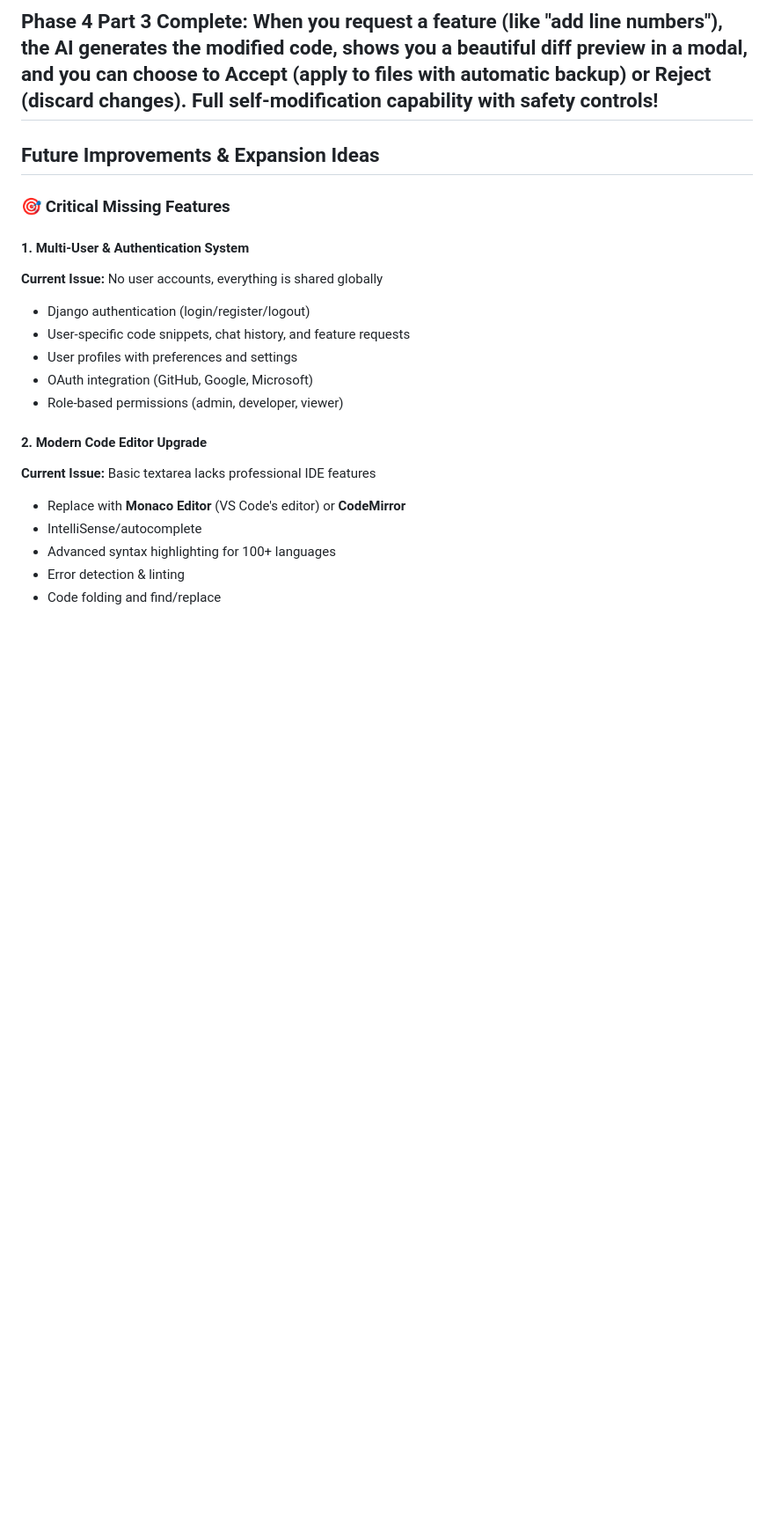
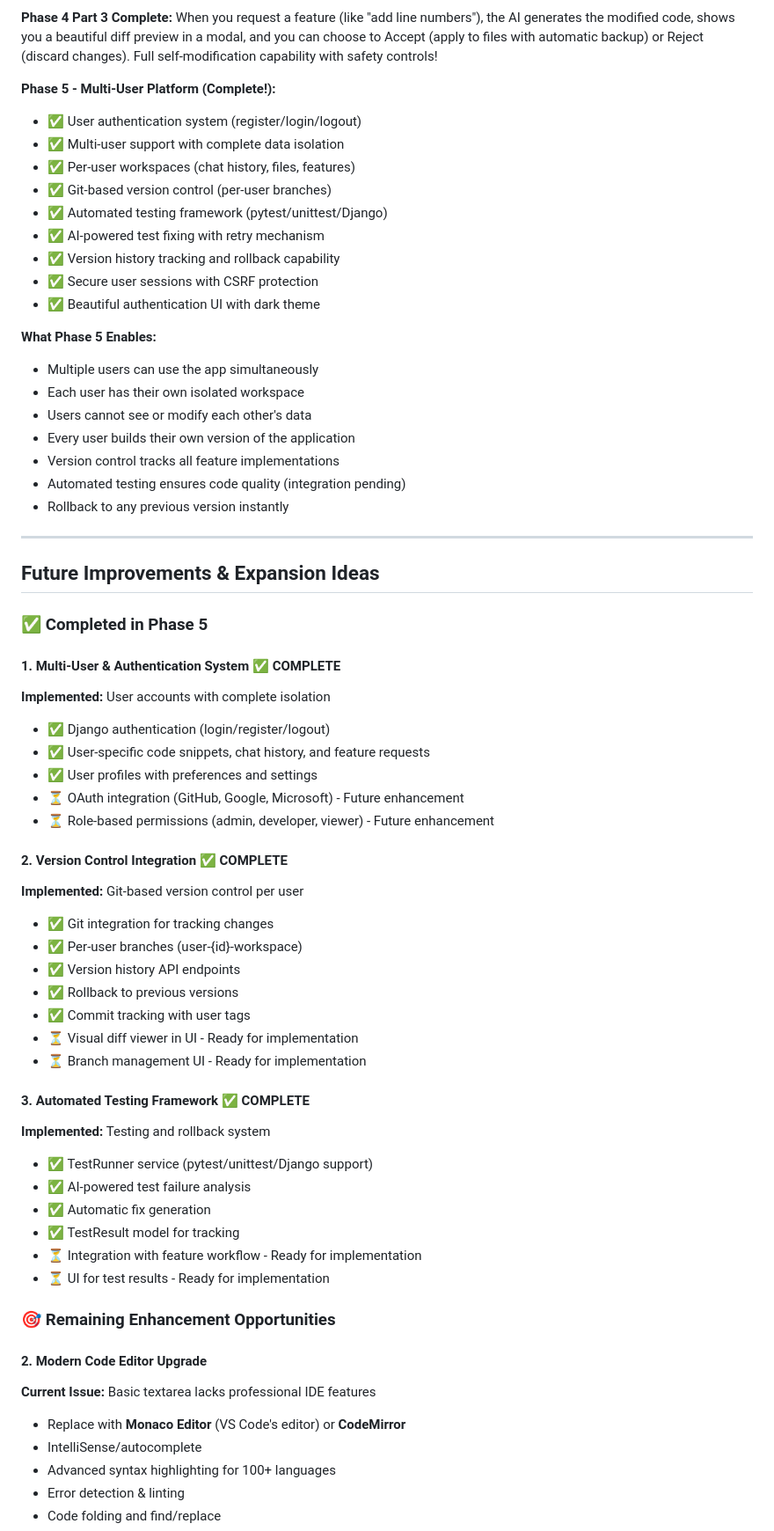
Before and after one commit to IvanAnikin/Self-Building___APP, a Markdown page: README.md, the part around one of its changes. Shown at 88% size. GitHub-like rendering; blank space fills up the shorter version.

Commit message:
docs: Update README with Phase 5 completion details
Co-authored-by: IvanAnikin <43756350+IvanAnikin@users.noreply.github.com>

```diff
--- a/README.md
+++ b/README.md
@@ -314,19 +314,61 @@ For issues, questions, or suggestions, please open an issue on GitHub.
 The application is fully functional for writing, saving, executing code, and generating AND APPLYING feature implementations! **Add an OpenAI API key to unlock Phase 4's AI-powered self-building capabilities including intelligent feature analysis, automated code generation, and safe file modification with user approval!**
 
 **Phase 4 Part 3 Complete:** When you request a feature (like "add line numbers"), the AI generates the modified code, shows you a beautiful diff preview in a modal, and you can choose to Accept (apply to files with automatic backup) or Reject (discard changes). Full self-modification capability with safety controls!
+
+**Phase 5 - Multi-User Platform (Complete!):**
+- ✅ User authentication system (register/login/logout)
+- ✅ Multi-user support with complete data isolation
+- ✅ Per-user workspaces (chat history, files, features)
+- ✅ Git-based version control (per-user branches)
+- ✅ Automated testing framework (pytest/unittest/Django)
+- ✅ AI-powered test fixing with retry mechanism
+- ✅ Version history tracking and rollback capability
+- ✅ Secure user sessions with CSRF protection
+- ✅ Beautiful authentication UI with dark theme
+
+**What Phase 5 Enables:**
+- Multiple users can use the app simultaneously
+- Each user has their own isolated workspace
+- Users cannot see or modify each other's data
+- Every user builds their own version of the application
+- Version control tracks all feature implementations
+- Automated testing ensures code quality (integration pending)
+- Rollback to any previous version instantly
+
 ---
 
 ## Future Improvements & Expansion Ideas
 
-### 🎯 Critical Missing Features
+### ✅ Completed in Phase 5
 
-#### 1. Multi-User & Authentication System
-**Current Issue:** No user accounts, everything is shared globally
-- Django authentication (login/register/logout)
-- User-specific code snippets, chat history, and feature requests
-- User profiles with preferences and settings
-- OAuth integration (GitHub, Google, Microsoft)
-- Role-based permissions (admin, developer, viewer)
+#### 1. Multi-User & Authentication System ✅ **COMPLETE**
+**Implemented:** User accounts with complete isolation
+- ✅ Django authentication (login/register/logout)
+- ✅ User-specific code snippets, chat history, and feature requests
+- ✅ User profiles with preferences and settings
+- ⏳ OAuth integration (GitHub, Google, Microsoft) - Future enhancement
+- ⏳ Role-based permissions (admin, developer, viewer) - Future enhancement
+
+#### 2. Version Control Integration ✅ **COMPLETE**
+**Implemented:** Git-based version control per user
+- ✅ Git integration for tracking changes
+- ✅ Per-user branches (user-{id}-workspace)
+- ✅ Version history API endpoints
+- ✅ Rollback to previous versions
+- ✅ Commit tracking with user tags
+- ⏳ Visual diff viewer in UI - Ready for implementation
+- ⏳ Branch management UI - Ready for implementation
+
+#### 3. Automated Testing Framework ✅ **COMPLETE**
+**Implemented:** Testing and rollback system
+- ✅ TestRunner service (pytest/unittest/Django support)
+- ✅ AI-powered test failure analysis
+- ✅ Automatic fix generation
+- ✅ TestResult model for tracking
+- ⏳ Integration with feature workflow - Ready for implementation
+- ⏳ UI for test results - Ready for implementation
+
+### 🎯 Remaining Enhancement Opportunities
 
 #### 2. Modern Code Editor Upgrade
 **Current Issue:** Basic textarea lacks professional IDE features
```
Also changed, not shown: other parts of README.md (+1 -1 lines).
